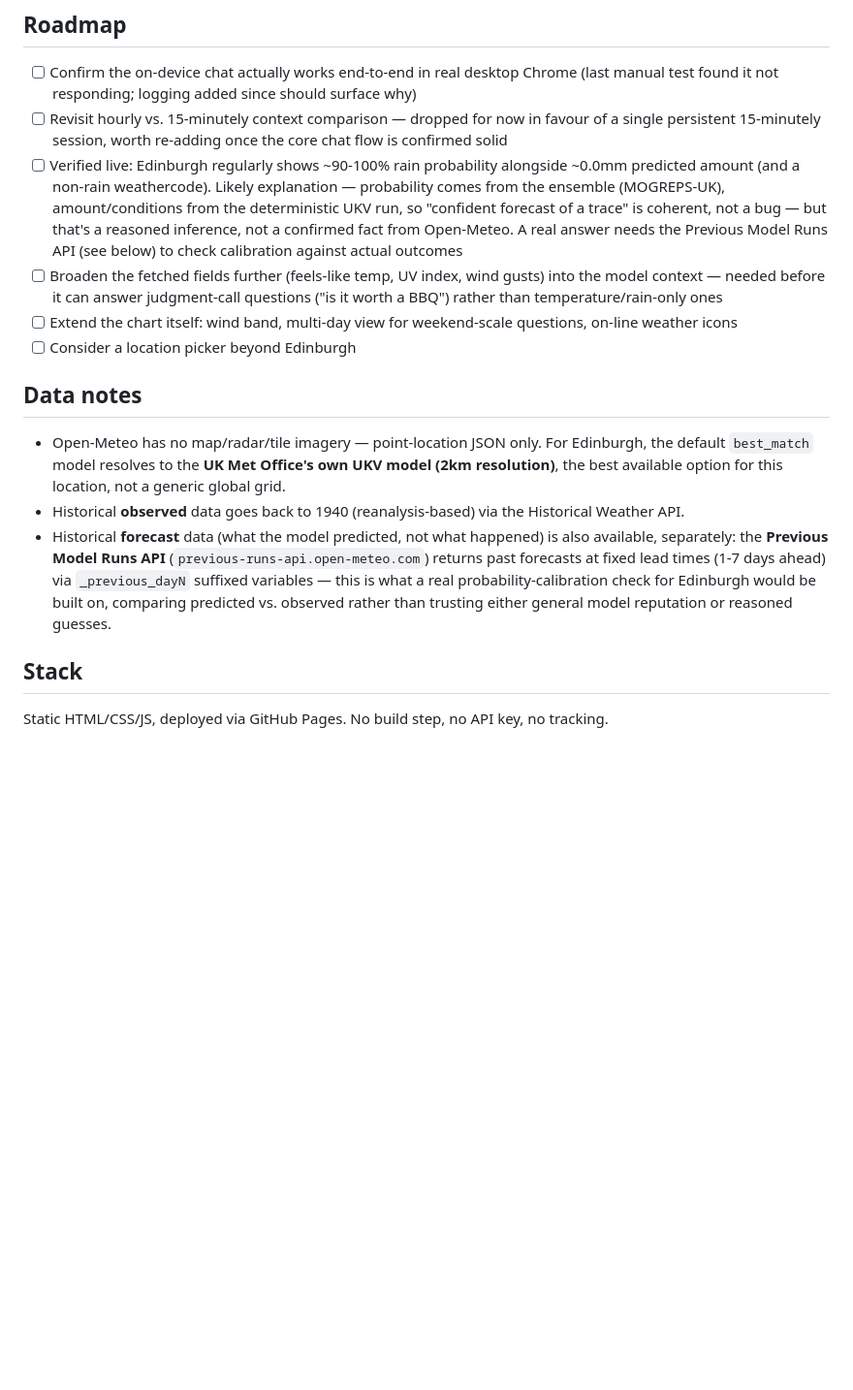
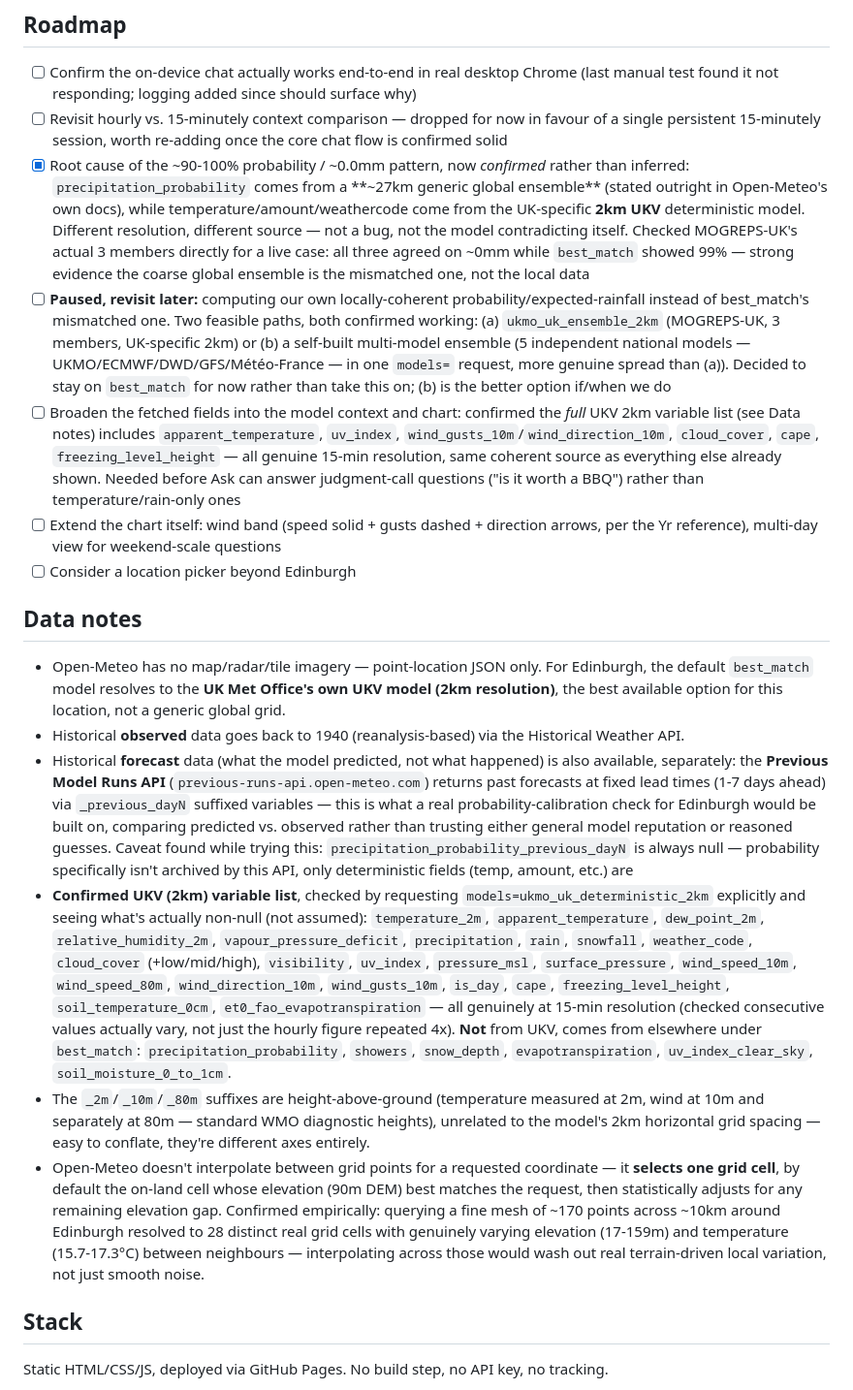
Before and after one commit to nlade-core/weather-interrogator, a Markdown page: README.md, the part around the change. Shown at 97% size. Drawn GitHub-style; blank space fills up the shorter version.

Commit message:
Document the probability-source finding and pause the ensemble idea
Confirmed (not just inferred) that precipitation_probability comes
from a ~27km generic global ensemble while everything else comes from
the 2km UK-specific UKV model -- checked MOGREPS-UK's actual members
directly against a live 99%/0mm case, all three agreed on ~0mm.

Two paths to a locally-coherent probability were scoped and confirmed
feasible (MOGREPS-UK's own 3 members, or a self-built 5-model
ensemble) but decided to stay on best_match for now -- noted as
paused/revisit-later rather than dropped.

Documented the full confirmed UKV 2km variable list (checked directly,
not assumed) as the concrete next-step scope, the height-suffix vs.
grid-resolution distinction, and the empirical grid-cell-selection
finding (elevation-matched, not interpolated -- verified against a
170-point mesh around Edinburgh).

Co-Authored-By: Claude Sonnet 5 <noreply@anthropic.com>

```diff
--- a/README.md
+++ b/README.md
@@ -26,16 +26,20 @@ Weather APIs return a wall of hourly arrays. Most questions people actually have
 
 - [ ] Confirm the on-device chat actually works end-to-end in real desktop Chrome (last manual test found it not responding; logging added since should surface why)
 - [ ] Revisit hourly vs. 15-minutely context comparison — dropped for now in favour of a single persistent 15-minutely session, worth re-adding once the core chat flow is confirmed solid
-- [ ] Verified live: Edinburgh regularly shows ~90-100% rain probability alongside ~0.0mm predicted amount (and a non-rain weathercode). Likely explanation — probability comes from the ensemble (MOGREPS-UK), amount/conditions from the deterministic UKV run, so "confident forecast of a trace" is coherent, not a bug — but that's a reasoned inference, not a confirmed fact from Open-Meteo. A real answer needs the Previous Model Runs API (see below) to check calibration against actual outcomes
-- [ ] Broaden the fetched fields further (feels-like temp, UV index, wind gusts) into the model context — needed before it can answer judgment-call questions ("is it worth a BBQ") rather than temperature/rain-only ones
-- [ ] Extend the chart itself: wind band, multi-day view for weekend-scale questions, on-line weather icons
+- [x] Root cause of the ~90-100% probability / ~0.0mm pattern, now *confirmed* rather than inferred: `precipitation_probability` comes from a **~27km generic global ensemble** (stated outright in Open-Meteo's own docs), while temperature/amount/weathercode come from the UK-specific **2km UKV** deterministic model. Different resolution, different source — not a bug, not the model contradicting itself. Checked MOGREPS-UK's actual 3 members directly for a live case: all three agreed on ~0mm while `best_match` showed 99% — strong evidence the coarse global ensemble is the mismatched one, not the local data
+- [ ] **Paused, revisit later:** computing our own locally-coherent probability/expected-rainfall instead of best_match's mismatched one. Two feasible paths, both confirmed working: (a) `ukmo_uk_ensemble_2km` (MOGREPS-UK, 3 members, UK-specific 2km) or (b) a self-built multi-model ensemble (5 independent national models — UKMO/ECMWF/DWD/GFS/Météo-France — in one `models=` request, more genuine spread than (a)). Decided to stay on `best_match` for now rather than take this on; (b) is the better option if/when we do
+- [ ] Broaden the fetched fields into the model context and chart: confirmed the *full* UKV 2km variable list (see Data notes) includes `apparent_temperature`, `uv_index`, `wind_gusts_10m`/`wind_direction_10m`, `cloud_cover`, `cape`, `freezing_level_height` — all genuine 15-min resolution, same coherent source as everything else already shown. Needed before Ask can answer judgment-call questions ("is it worth a BBQ") rather than temperature/rain-only ones
+- [ ] Extend the chart itself: wind band (speed solid + gusts dashed + direction arrows, per the Yr reference), multi-day view for weekend-scale questions
 - [ ] Consider a location picker beyond Edinburgh
 
 ## Data notes
 
 - Open-Meteo has no map/radar/tile imagery — point-location JSON only. For Edinburgh, the default `best_match` model resolves to the **UK Met Office's own UKV model (2km resolution)**, the best available option for this location, not a generic global grid.
 - Historical **observed** data goes back to 1940 (reanalysis-based) via the Historical Weather API.
-- Historical **forecast** data (what the model predicted, not what happened) is also available, separately: the **Previous Model Runs API** (`previous-runs-api.open-meteo.com`) returns past forecasts at fixed lead times (1-7 days ahead) via `_previous_dayN` suffixed variables — this is what a real probability-calibration check for Edinburgh would be built on, comparing predicted vs. observed rather than trusting either general model reputation or reasoned guesses.
+- Historical **forecast** data (what the model predicted, not what happened) is also available, separately: the **Previous Model Runs API** (`previous-runs-api.open-meteo.com`) returns past forecasts at fixed lead times (1-7 days ahead) via `_previous_dayN` suffixed variables — this is what a real probability-calibration check for Edinburgh would be built on, comparing predicted vs. observed rather than trusting either general model reputation or reasoned guesses. Caveat found while trying this: `precipitation_probability_previous_dayN` is always null — probability specifically isn't archived by this API, only deterministic fields (temp, amount, etc.) are
+- **Confirmed UKV (2km) variable list**, checked by requesting `models=ukmo_uk_deterministic_2km` explicitly and seeing what's actually non-null (not assumed): `temperature_2m`, `apparent_temperature`, `dew_point_2m`, `relative_humidity_2m`, `vapour_pressure_deficit`, `precipitation`, `rain`, `snowfall`, `weather_code`, `cloud_cover` (+low/mid/high), `visibility`, `uv_index`, `pressure_msl`, `surface_pressure`, `wind_speed_10m`, `wind_speed_80m`, `wind_direction_10m`, `wind_gusts_10m`, `is_day`, `cape`, `freezing_level_height`, `soil_temperature_0cm`, `et0_fao_evapotranspiration` — all genuinely at 15-min resolution (checked consecutive values actually vary, not just the hourly figure repeated 4x). **Not** from UKV, comes from elsewhere under `best_match`: `precipitation_probability`, `showers`, `snow_depth`, `evapotranspiration`, `uv_index_clear_sky`, `soil_moisture_0_to_1cm`.
+- The `_2m`/`_10m`/`_80m` suffixes are height-above-ground (temperature measured at 2m, wind at 10m and separately at 80m — standard WMO diagnostic heights), unrelated to the model's 2km horizontal grid spacing — easy to conflate, they're different axes entirely.
+- Open-Meteo doesn't interpolate between grid points for a requested coordinate — it **selects one grid cell**, by default the on-land cell whose elevation (90m DEM) best matches the request, then statistically adjusts for any remaining elevation gap. Confirmed empirically: querying a fine mesh of ~170 points across ~10km around Edinburgh resolved to 28 distinct real grid cells with genuinely varying elevation (17-159m) and temperature (15.7-17.3°C) between neighbours — interpolating across those would wash out real terrain-driven local variation, not just smooth noise.
 
 ## Stack
 
```
